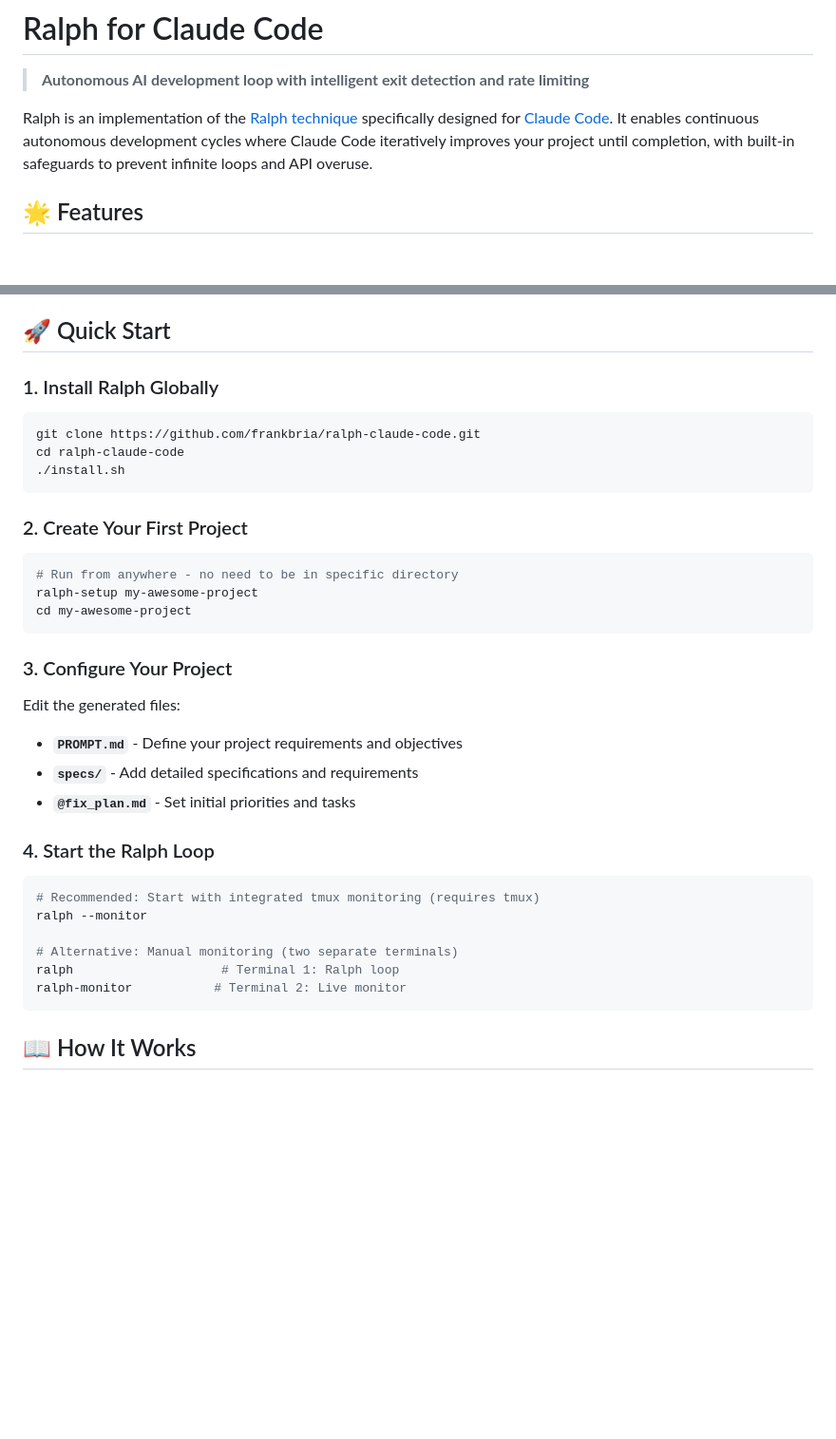
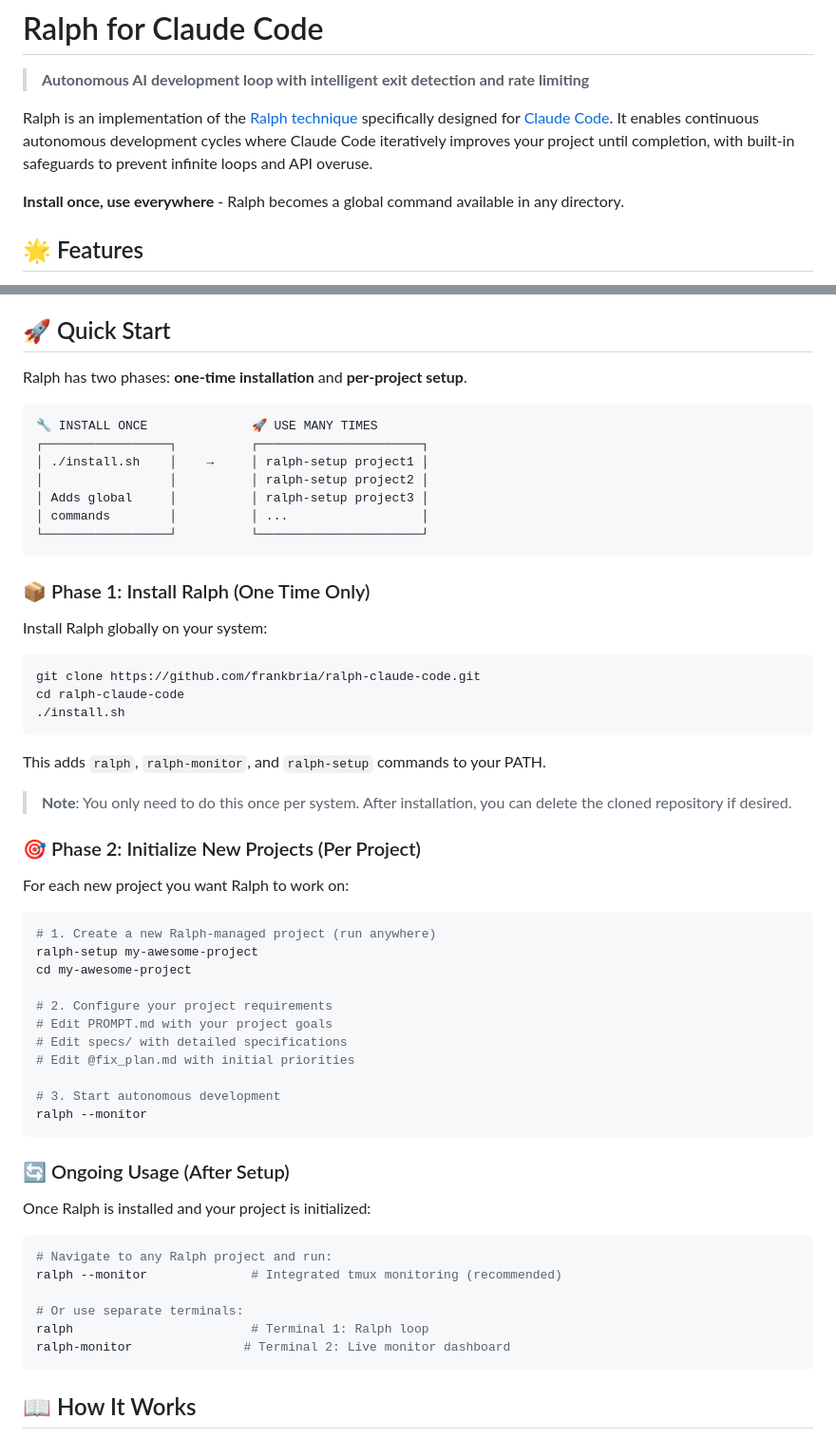
Before and after one commit to frankbria/ralph-claude-code, a Markdown page: README.md, 2 parts joined by grey strips. Shown: that part at 95% size. Rendered like a GitHub page; blank space fills up the shorter version.

Commit message:
Clarify installation vs project setup phases in README
- Add clear distinction between one-time installation and per-project setup
- Include visual workflow diagram showing install once → use many times
- Separate Phase 1 (Install Ralph) and Phase 2 (Initialize Projects)
- Add dedicated "Ongoing Usage" section for daily workflow
- Include comprehensive Command Reference section
- Reorganize Quick Start for better user understanding
- Emphasize "Install once, use everywhere" concept

This addresses confusion about when to run installation commands vs
when to run project setup commands, making the user journey much clearer.

````diff
--- a/README.md
+++ b/README.md
@@ -3,6 +3,8 @@
 > **Autonomous AI development loop with intelligent exit detection and rate limiting**
 
 Ralph is an implementation of the [Ralph technique](https://github.com/paul-gauthier/aider/blob/main/docs/more/aider-benchmarks.md#ralph) specifically designed for [Claude Code](https://claude.ai/code). It enables continuous autonomous development cycles where Claude Code iteratively improves your project until completion, with built-in safeguards to prevent infinite loops and API overuse.
+
+**Install once, use everywhere** - Ralph becomes a global command available in any directory.
 
 ## 🌟 Features
 
@@ -16,7 +18,21 @@ Ralph is an implementation of the [Ralph technique](https://github.com/paul-gaut
 
 ## 🚀 Quick Start
 
-### 1. Install Ralph Globally
+Ralph has two phases: **one-time installation** and **per-project setup**.
+
+```
+🔧 INSTALL ONCE              🚀 USE MANY TIMES
+┌─────────────────┐          ┌──────────────────────┐
+│ ./install.sh    │    →     │ ralph-setup project1 │
+│                 │          │ ralph-setup project2 │
+│ Adds global     │          │ ralph-setup project3 │
+│ commands        │          │ ...                  │
+└─────────────────┘          └──────────────────────┘
+```
+
+### 📦 Phase 1: Install Ralph (One Time Only)
+
+Install Ralph globally on your system:
 
 ```bash
 git clone https://github.com/frankbria/ralph-claude-code.git
@@ -24,30 +40,39 @@ cd ralph-claude-code
 ./install.sh
 ```
 
-### 2. Create Your First Project
+This adds `ralph`, `ralph-monitor`, and `ralph-setup` commands to your PATH.
+
+> **Note**: You only need to do this once per system. After installation, you can delete the cloned repository if desired.
+
+### 🎯 Phase 2: Initialize New Projects (Per Project)
+
+For each new project you want Ralph to work on:
 
 ```bash
-# Run from anywhere - no need to be in specific directory
+# 1. Create a new Ralph-managed project (run anywhere)
 ralph-setup my-awesome-project
 cd my-awesome-project
+
+# 2. Configure your project requirements
+# Edit PROMPT.md with your project goals
+# Edit specs/ with detailed specifications
+# Edit @fix_plan.md with initial priorities
+
+# 3. Start autonomous development
+ralph --monitor
 ```
 
-### 3. Configure Your Project
+### 🔄 Ongoing Usage (After Setup)
 
-Edit the generated files:
-- **`PROMPT.md`** - Define your project requirements and objectives
-- **`specs/`** - Add detailed specifications and requirements
-- **`@fix_plan.md`** - Set initial priorities and tasks
-
-### 4. Start the Ralph Loop
+Once Ralph is installed and your project is initialized:
 
 ```bash
-# Recommended: Start with integrated tmux monitoring (requires tmux)
-ralph --monitor
+# Navigate to any Ralph project and run:
+ralph --monitor              # Integrated tmux monitoring (recommended)
 
-# Alternative: Manual monitoring (two separate terminals)
-ralph                    # Terminal 1: Ralph loop
-ralph-monitor           # Terminal 2: Live monitor
+# Or use separate terminals:
+ralph                        # Terminal 1: Ralph loop
+ralph-monitor               # Terminal 2: Live monitor dashboard
 ```
 
 ## 📖 How It Works
````
Also changed, not shown: other parts of README.md (+26 -0 lines).
